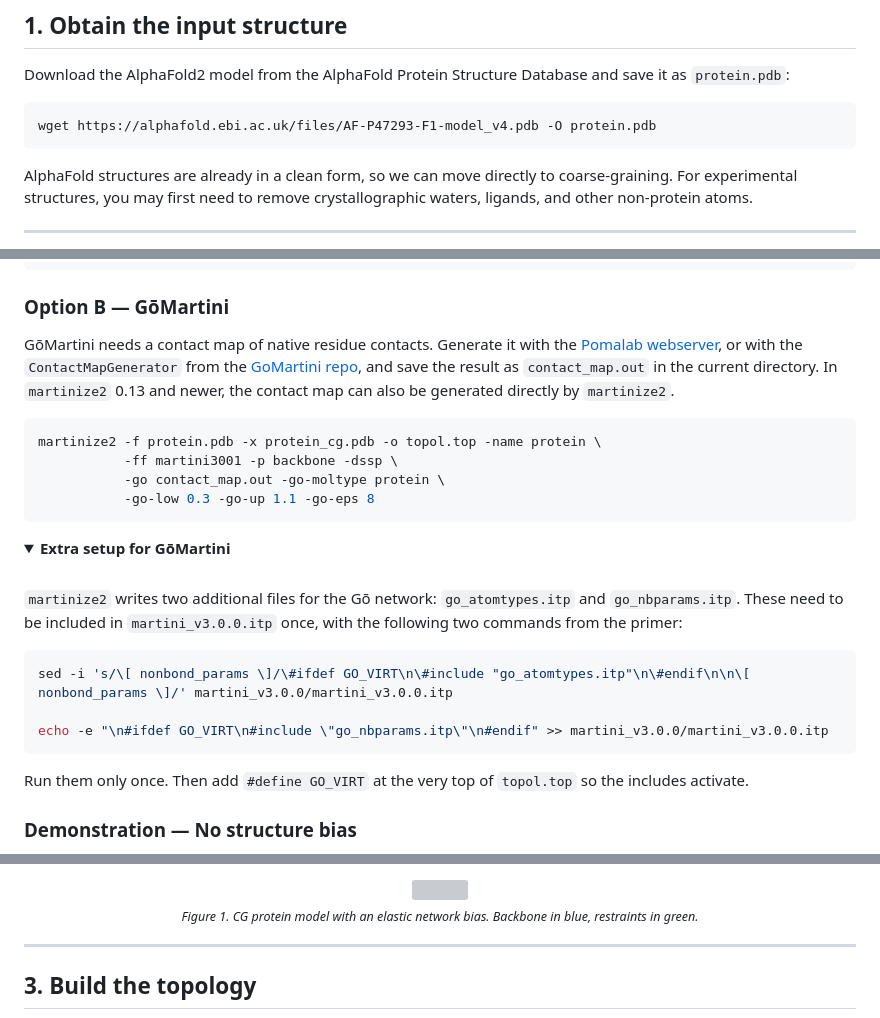
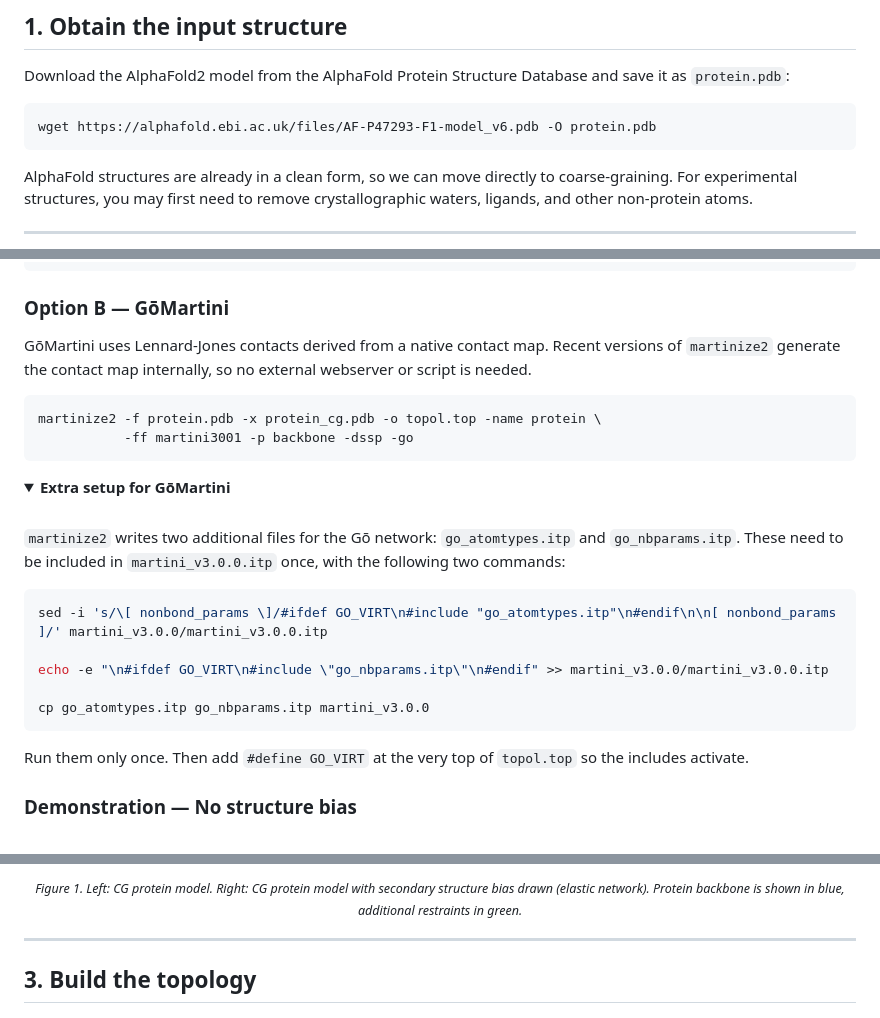
Before and after one commit to Luthey-Schulten-Lab/SummerSchool_2026, a Markdown page: Martini/02_protein_basics/tutorial.md, 3 parts joined by grey strips. Rendered like a GitHub page; folded sections open; grey boxes are pictures that could not be loaded.

Commit message:
small updates protein tutorial

````diff
--- a/Martini/02_protein_basics/tutorial.md
+++ b/Martini/02_protein_basics/tutorial.md
@@ -47,7 +47,7 @@ Download the AlphaFold2 model from the AlphaFold Protein Structure Database
 and save it as `protein.pdb`:
 
 ```sh
-wget https://alphafold.ebi.ac.uk/files/AF-P47293-F1-model_v4.pdb -O protein.pdb
+wget https://alphafold.ebi.ac.uk/files/AF-P47293-F1-model_v6.pdb -O protein.pdb
 ```
 
 AlphaFold structures are already in a clean form, so we can move directly to
@@ -91,19 +91,13 @@ martinize2 -f protein.pdb -x protein_cg.pdb -o topol.top -name protein \
 
 ### Option B — GōMartini
 
-GōMartini needs a contact map of native residue contacts. Generate it with
-the [Pomalab webserver](http://pomalab.ippt.pan.pl/GoContactMap), or with
-the `ContactMapGenerator` from the
-[GoMartini repo](https://github.com/Martini-Force-Field-Initiative/GoMartini),
-and save the result as `contact_map.out` in the current directory. In
-`martinize2` 0.13 and newer, the contact map can also be generated
-directly by `martinize2`.
+GōMartini uses Lennard-Jones contacts derived from a native contact map.
+Recent versions of `martinize2` generate the contact map internally, so no
+external webserver or script is needed.
 
 ```sh
 martinize2 -f protein.pdb -x protein_cg.pdb -o topol.top -name protein \
-           -ff martini3001 -p backbone -dssp \
-           -go contact_map.out -go-moltype protein \
-           -go-low 0.3 -go-up 1.1 -go-eps 8
+           -ff martini3001 -p backbone -dssp -go
 ```
 
 <details>
@@ -112,13 +106,14 @@ martinize2 -f protein.pdb -x protein_cg.pdb -o topol.top -name protein \
 
 `martinize2` writes two additional files for the Gō network:
 `go_atomtypes.itp` and `go_nbparams.itp`. These need to be included in
-`martini_v3.0.0.itp` once, with the following two commands from the
-primer:
+`martini_v3.0.0.itp` once, with the following two commands:
 
 ```sh
-sed -i 's/\[ nonbond_params \]/\#ifdef GO_VIRT\n\#include "go_atomtypes.itp"\n\#endif\n\n\[ nonbond_params \]/' martini_v3.0.0/martini_v3.0.0.itp
+sed -i 's/\[ nonbond_params \]/#ifdef GO_VIRT\n#include "go_atomtypes.itp"\n#endif\n\n[ nonbond_params ]/' martini_v3.0.0/martini_v3.0.0.itp
 
 echo -e "\n#ifdef GO_VIRT\n#include \"go_nbparams.itp\"\n#endif" >> martini_v3.0.0/martini_v3.0.0.itp
+
+cp go_atomtypes.itp go_nbparams.itp martini_v3.0.0
 ```
 
 Run them only once. Then add `#define GO_VIRT` at the very top of `topol.top`
@@ -159,7 +167,6 @@ default and do not need to be specified.
 <div align="center">
-<img src="../figures/02_protein_EN.png" width="55%"/>
-<br>
-<sub><i>Figure 1. CG protein model with an elastic network bias. Backbone in blue, restraints in green.</i></sub>
+<sub><i>Figure 1. Left: CG protein model. Right: CG protein model with secondary structure bias drawn (elastic network). Protein backbone is shown in blue, additional restraints in green.</i></sub>
+</div>
 </div>
 
 ---
````
Also changed, not shown: other parts of Martini/02_protein_basics/tutorial.md (+15 -2 lines).
